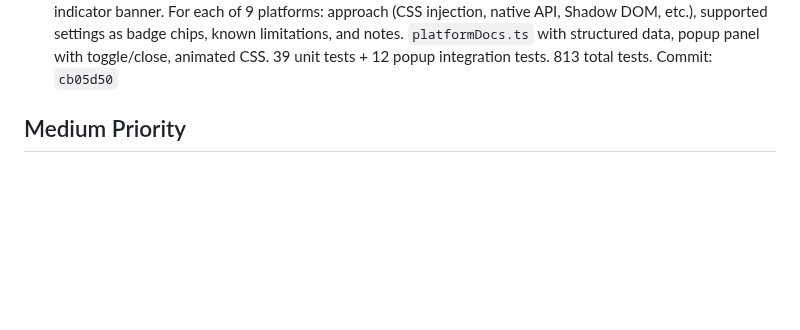
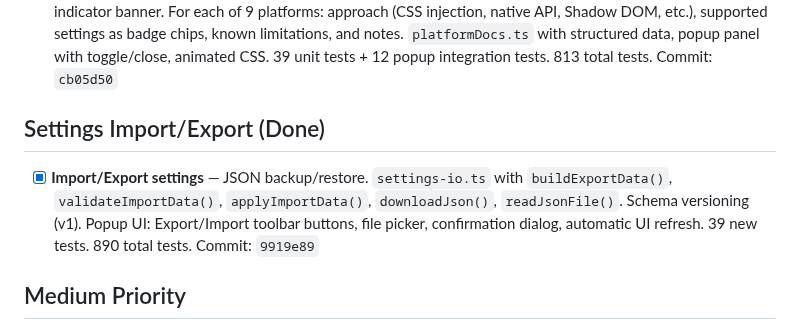
Before and after one commit to Joald/consistent-subtitle-style, a Markdown page: BACKLOG.md, the part around the change. Drawn GitHub-style; blank space fills up the shorter version.

Commit message:
backlog: mark settings import/export as done (890 tests)

```diff
--- a/BACKLOG.md
+++ b/BACKLOG.md
@@ -23,6 +23,10 @@
 - [x] **Keyboard navigation for dropdowns** — Arrow Up/Down to navigate options, Enter/Space to select, Escape to close. ARIA attributes (combobox/listbox/option), focus ring, highlight tracking. 21 new tests. Commit: `c2a0335`
 - [x] **Platform support indicator in popup** — Shows "✅ <Platform> — supported" green banner on supported sites, "⚠️ This site is not supported" amber banner on unsupported. 13 new tests. 741 total tests. Commit: `ee6daaa`
 - [x] **Per-platform documentation pages** — In-extension docs system accessible via ℹ️ info button on platform indicator banner. For each of 9 platforms: approach (CSS injection, native API, Shadow DOM, etc.), supported settings as badge chips, known limitations, and notes. `platformDocs.ts` with structured data, popup panel with toggle/close, animated CSS. 39 unit tests + 12 popup integration tests. 813 total tests. Commit: `cb05d50`
+
+## Settings Import/Export (Done)
+
+- [x] **Import/Export settings** — JSON backup/restore. `settings-io.ts` with `buildExportData()`, `validateImportData()`, `applyImportData()`, `downloadJson()`, `readJsonFile()`. Schema versioning (v1). Popup UI: Export/Import toolbar buttons, file picker, confirmation dialog, automatic UI refresh. 39 new tests. 890 total tests. Commit: `9919e89`
 
 ## Medium Priority
 
```
